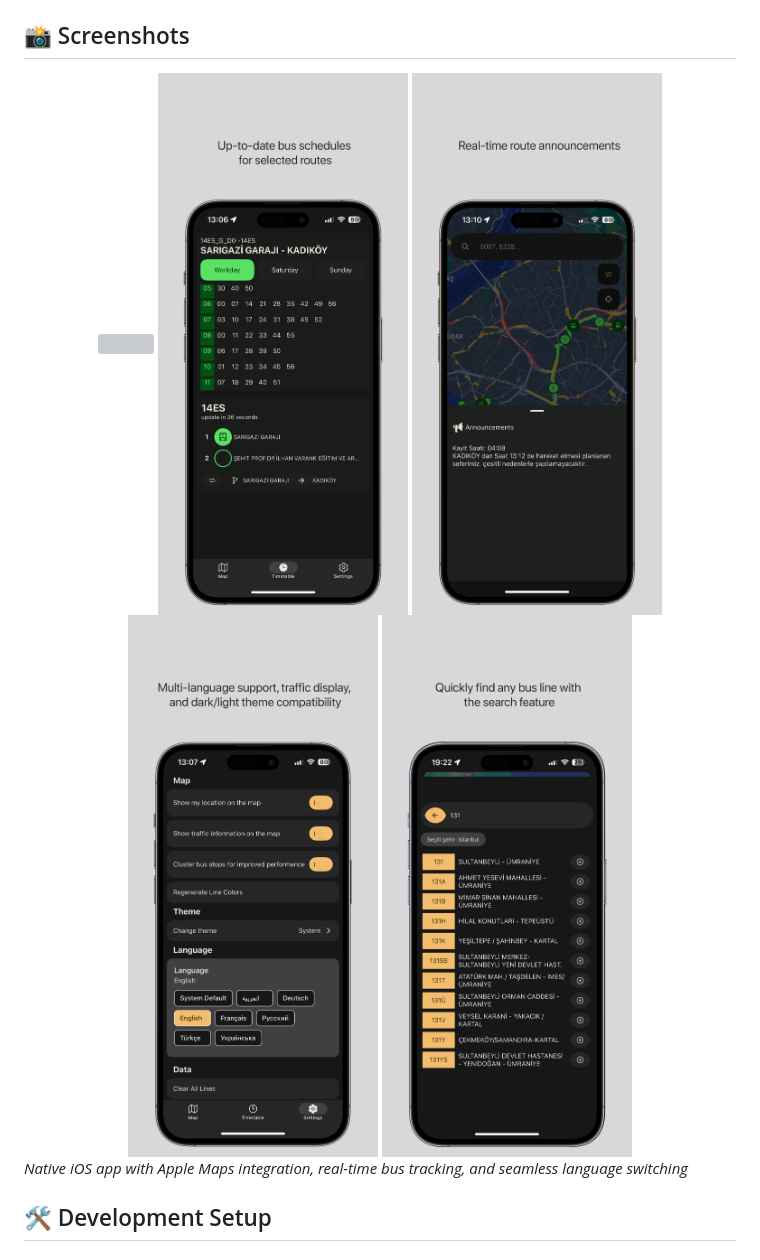
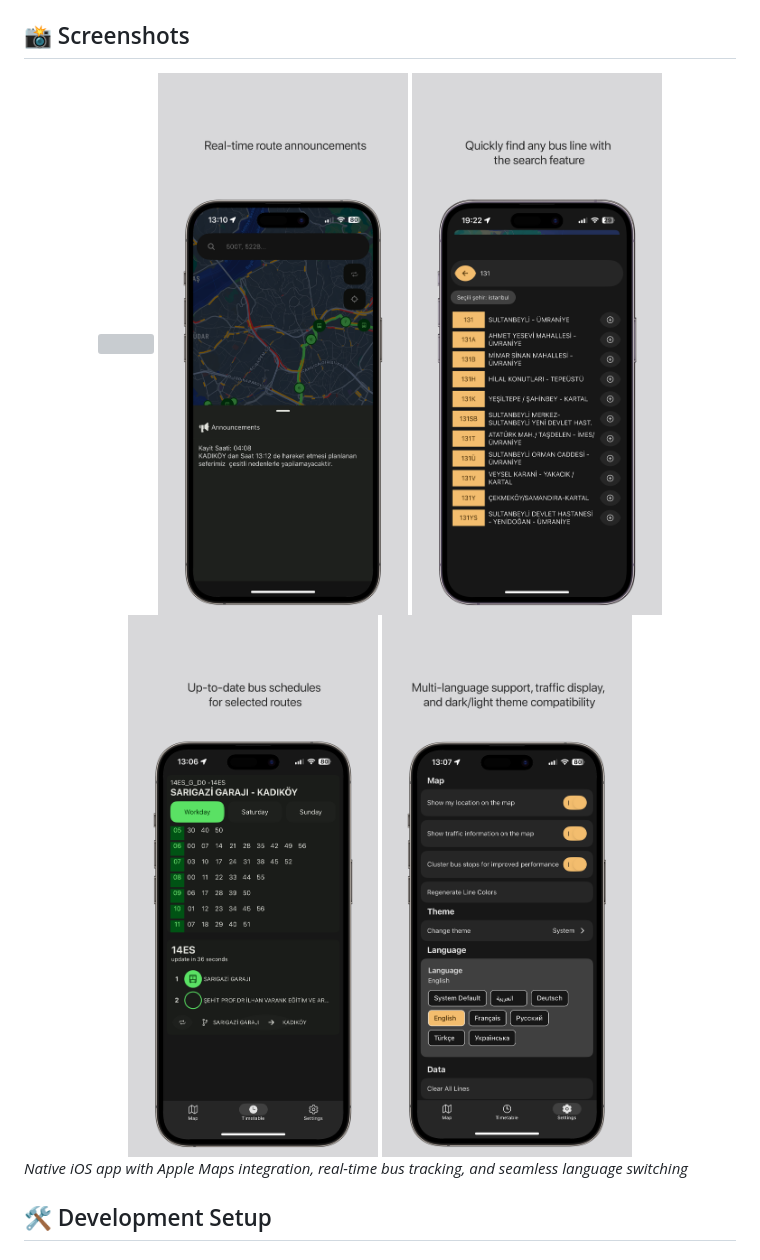
Before and after one commit to ta2edh/otobusum-anlik, a Markdown page: readme.md, the part around the change. GitHub-like rendering; grey boxes are pictures that could not be loaded.

```diff
--- a/readme.md
+++ b/readme.md
@@ -101,10 +101,10 @@ This migration removed:
 
 <div align="center">
 <img src="preview/en-1.png" width="250" title=""/>
+<img src="preview/en-3.png" width="250" title=""/>
+<img src="preview/en-5.png" width="250" title=""/>
 <img src="preview/en-2.png" width="250" title=""/>
-<img src="preview/en-3.png" width="250" title=""/>
 <img src="preview/en-4.png" width="250" title=""/>
-<img src="preview/en-5.png" width="250" title=""/>
 </div>
 
 *Native iOS app with Apple Maps integration, real-time bus tracking, and seamless language switching*
```
